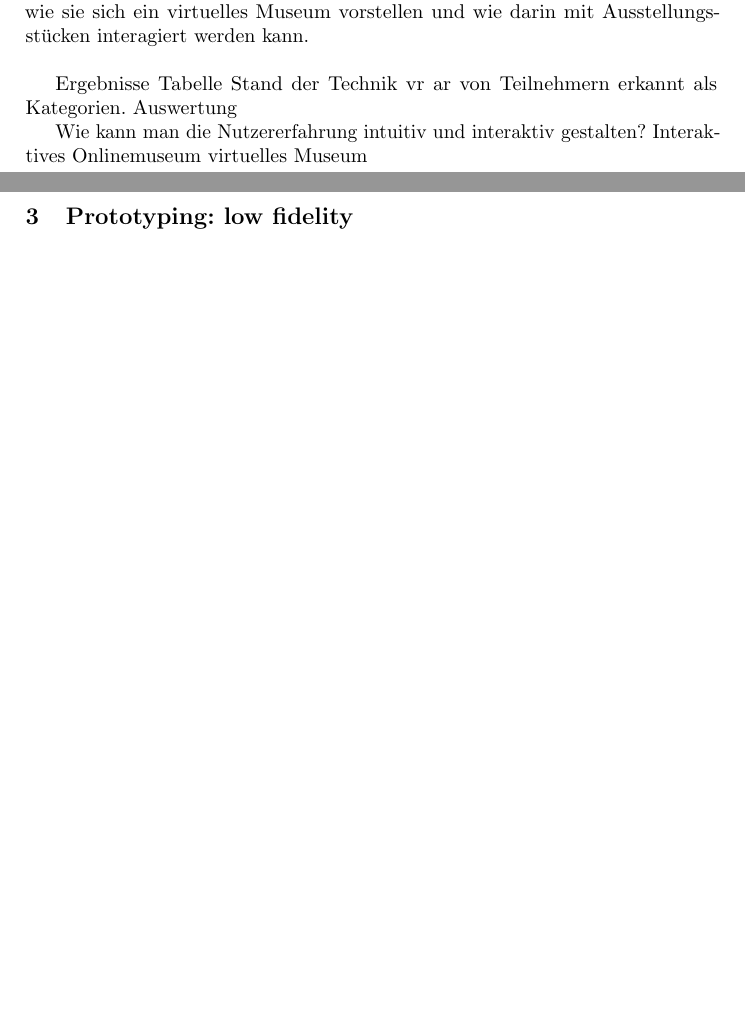
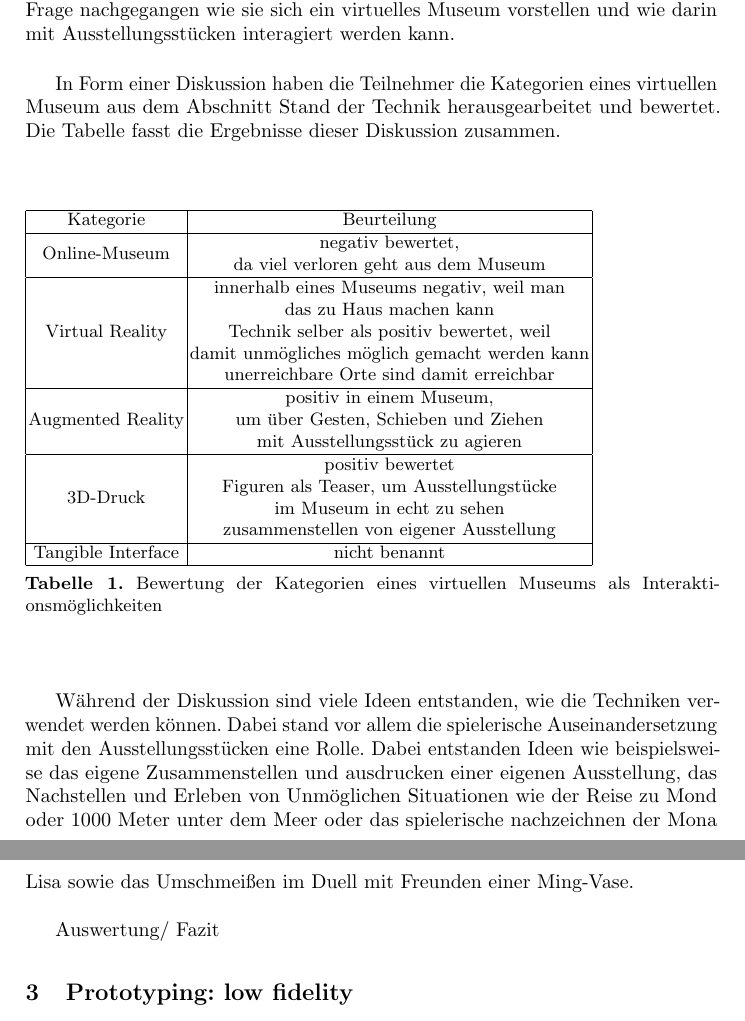
Before and after one commit to 0815jogger/hci_online_museum, a LaTeX paper (doc/user_centered_design.tex): two parts of pages 6 and 7 of 8 before the commit and two parts of pages 8 and 9 of 10 after it, joined at a grey line, cut so that both start at the same text, the shorter picture padded with empty space. Compiled offline with pdfLaTeX.

Commit message:
focus group second draft

```diff
--- a/doc/user_centered_design.tex
+++ b/doc/user_centered_design.tex
@@ -28,6 +28,8 @@
 \usepackage[english, main=ngerman]{babel}% deutsche Trennregeln
 %\usepackage[T1]{fontenc}% wichtig für Trennung von Wörtern mit Umlauten
 \usepackage{microtype}% verbesserter Randausgleich
+\usepackage[hidelinks]{hyperref}
+\usepackage{multirow}
 
 \usepackage{url}
 %\urldef{\mailsa}\path|{alfred.hofmann, ursula.barth, ingrid.haas, frank.holzwarth,|
@@ -142,16 +147,44 @@ Die Fokusgruppe wurde von einem Komoderator und einem Moderator geführt und von
 	\item Wie agiert ihr mit den Ausstellungsstücken?
 \end{itemize}
 
-Danach wurde das Video Museum in a Box gezeigt, indem die Organisation ihr Konzept vom Museum in der Box darstellt. Das Video dient als Überleitung zu virtuellen Museen als eine neue Form der Museen mit veränderten Möglichkeiten zur Interaktion mit Ausstellungsstücken. Im folgenden wurde der Frage nachgegangen wie sie sich ein virtuelles Museum vorstellen und wie darin mit Ausstellungsstücken interagiert werden kann.\\
+Als gute Museen wurden das Mathematikum Gießen, das Naturkundemuseum Berlin und das jüdische Museum Berlin benannt. Das Mathematikum begeistert, da in Form von interaktiven Experimenten Mathematik erlebt werden kann, wohingegen das Naturkundemuseum vor allem durch seine Ausstellungsstücke wie den Dinosaurier in Lebensgröße besticht. Beeindruckend ist das Jüdische Museum, weil es mit begehbaren Installationen die Ausstellungsstücke erlebbar macht.\\
 
-Ergebnisse
-Tabelle Stand der Technik vr ar von Teilnehmern erkannt als Kategorien.
-Auswertung
+Grundsätzlich wird ein Museum auf Reisen bzw. im Urlaub besucht ohne Vor- oder Nachbereitungen, sondern eher spontan. Dabei wird Kunst als interessant bezeichnet und am ehesten werden Fotoausstellungen besucht. Innerhalb des Museums wird sich treiben gelassen und durch die Ausstellungsräume geschlendert. Dabei werden die Tafeln für den Informationsgewinn gelesen. Ein Museumsbesuch sollte Lehrreich sein, wobei Interaktionen nicht wichtig sind. Weiterhin wird das Museum gerne genutzt, um  Freunde zu treffen und gemeinsam über die Ausstellungsstücke zu sprechen. Wenn es was zum Anfassen gibt, wird das gerne ausprobiert. Meist wird mit den Ausstellungsstücken durch Beobachtungen interagiert.\\
 
+Nach der Diskussion wurde das Video Museum in a Box gezeigt, indem die Organisation ihr Konzept vom Museum in der Box darstellt. Das Video dient als Überleitung zu virtuellen Museen als eine neue Form der Museen mit veränderten Möglichkeiten zur Interaktion mit Ausstellungsstücken. Im folgenden wurde der Frage nachgegangen wie sie sich ein virtuelles Museum vorstellen und wie darin mit Ausstellungsstücken interagiert werden kann.\\
 
-Wie kann man die Nutzererfahrung intuitiv und interaktiv gestalten?
-Interaktives Onlinemuseum virtuelles Museum
+In Form einer Diskussion haben die Teilnehmer die Kategorien eines virtuellen Museum aus dem Abschnitt \nameref{standtechnik} herausgearbeitet und bewertet. Die Tabelle fasst die Ergebnisse dieser Diskussion zusammen.\\
 
+\begin{table}
+\begin{tabular}{|c|c|}\hline
+	Kategorie							& Beurteilung	\\
+										\hline
+	\multirow{2}*{Online-Museum}		& negativ bewertet,\\
+						  				& da viel verloren geht aus dem Museum\\ \hline
+	\multirow{5}*{Virtual Reality}		& innerhalb eines Museums negativ, weil man\\
+	                                    & das zu Haus machen kann\\
+	                      				& Technik selber als positiv bewertet, weil\\
+	                      				& damit unmögliches möglich gemacht werden kann\\
+	                     				& unerreichbare Orte sind damit erreichbar\\ \hline
+	\multirow{3}*{Augmented Reality}	& positiv in einem Museum,\\
+				                    	& um über Gesten, Schieben und Ziehen\\
+	                     				& mit Ausstellungsstück zu agieren\\
+	                     				 \hline
+	\multirow{4}*{3D-Druck}				& positiv bewertet\\
+										& Figuren als Teaser, um Ausstellungstücke\\
+										& im Museum in echt zu sehen\\
+										& zusammenstellen von eigener Ausstellung\\ \hline
+	\multirow{1}*{Tangible Interface}	& nicht benannt\\
+
+										\hline
+
+\end{tabular}\\
+\caption{Bewertung der Kategorien eines virtuellen Museums als Interaktionsmöglichkeiten}
+\end{table}
+
+Während der Diskussion sind viele Ideen entstanden, wie die Techniken verwendet werden können. Dabei stand vor allem die spielerische Auseinandersetzung mit den Ausstellungsstücken eine Rolle. Dabei entstanden Ideen wie beispielsweise das eigene Zusammenstellen und ausdrucken einer eigenen Ausstellung, das Nachstellen und Erleben von Unmöglichen Situationen wie der Reise zu Mond oder 1000 Meter unter dem Meer oder das spielerische nachzeichnen der Mona Lisa sowie das Umschmeißen im Duell mit Freunden einer Ming-Vase.\\
+
+Auswertung/ Fazit
 
 \section{Prototyping: low fidelity}
 \subsection{Papierprototyp}
```
Also changed, not shown: doc/user_centered_design.pdf, doc/user_centered_design.tex (11 more changed lines).
